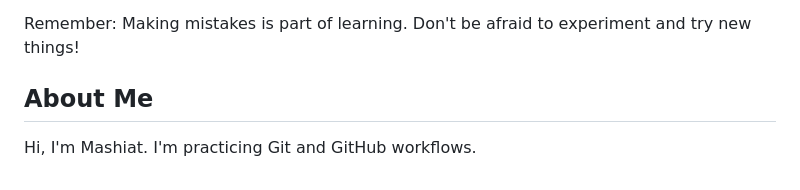
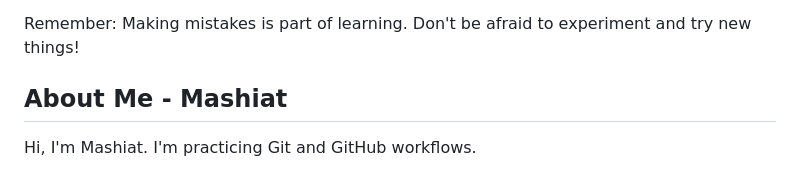
Before and after one commit to nisalgunawardhana/Github-for-beginners, a Markdown page: README.md, the part around the change. Rendered like a GitHub page.

Commit message:
Update README heading

```diff
--- a/README.md
+++ b/README.md
@@ -292,6 +292,6 @@ Follow me on social media for updates and more learning resources:
 Remember: Making mistakes is part of learning. Don't be afraid to experiment and try new things!
 
 
-## About Me
+## About Me - Mashiat
 
 Hi, I'm Mashiat. I'm practicing Git and GitHub workflows.
```
